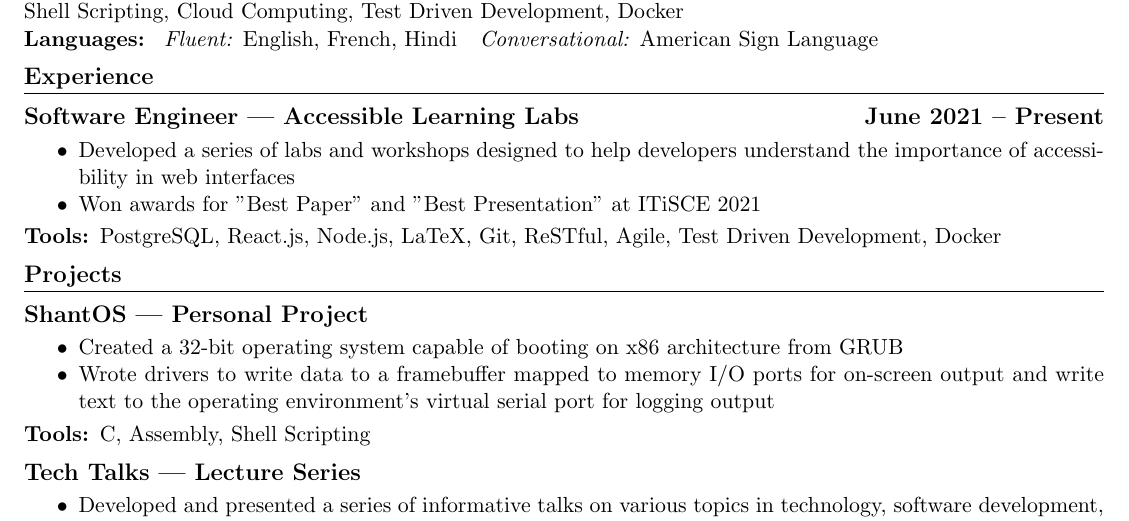
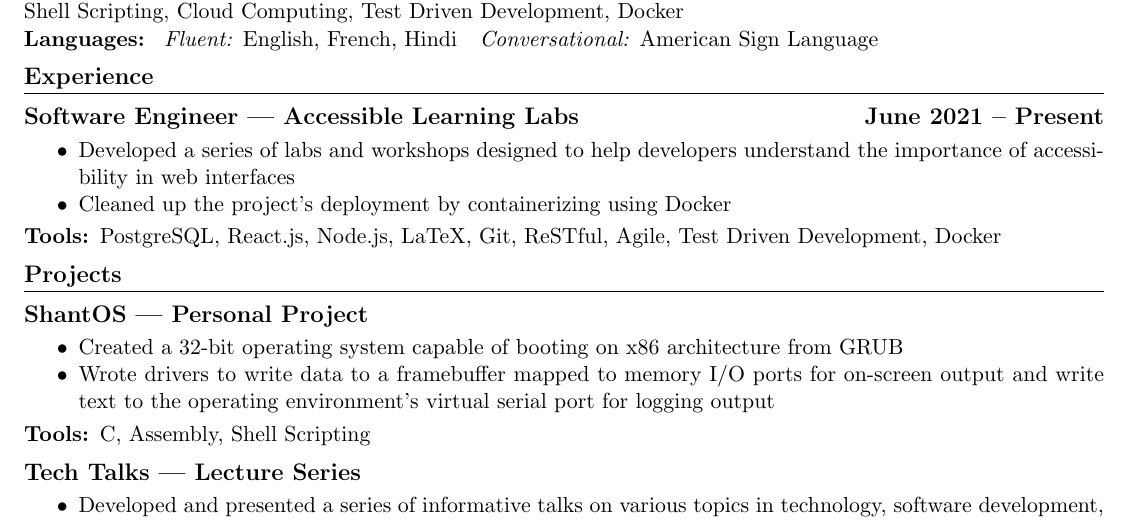
Before and after one commit to shantanav/resume, a LaTeX CV (resume.tex): part of the page, cut so that both start at the same text. Compiled offline with pdfLaTeX.

Commit message:
Removed the lie that I had to pad space

```diff
--- a/resume.tex
+++ b/resume.tex
@@ -65,7 +65,7 @@
             \begin{itemize}[nosep]
                 \item Developed a series of labs and workshops designed to help developers understand
                     the importance of accessibility in web interfaces
-                \item Won awards for "Best Paper" and "Best Presentation" at ITiSCE 2021
+                \item Cleaned up the project's deployment by containerizing using Docker
             \end{itemize}
             \subsubsection{Tools}
                 PostgreSQL, React.js, Node.js, LaTeX, Git, ReSTful, Agile, Test Driven Development, Docker
```
